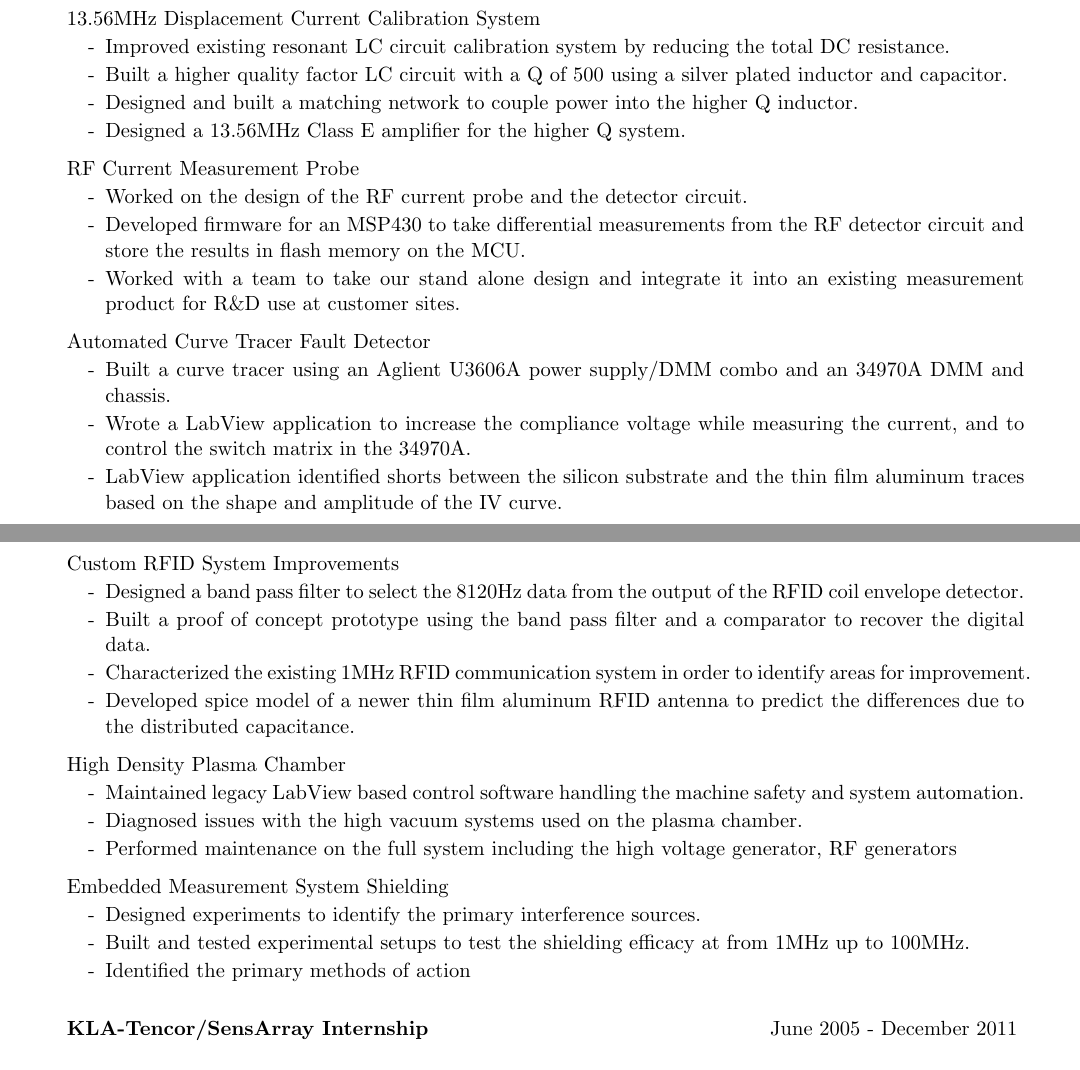
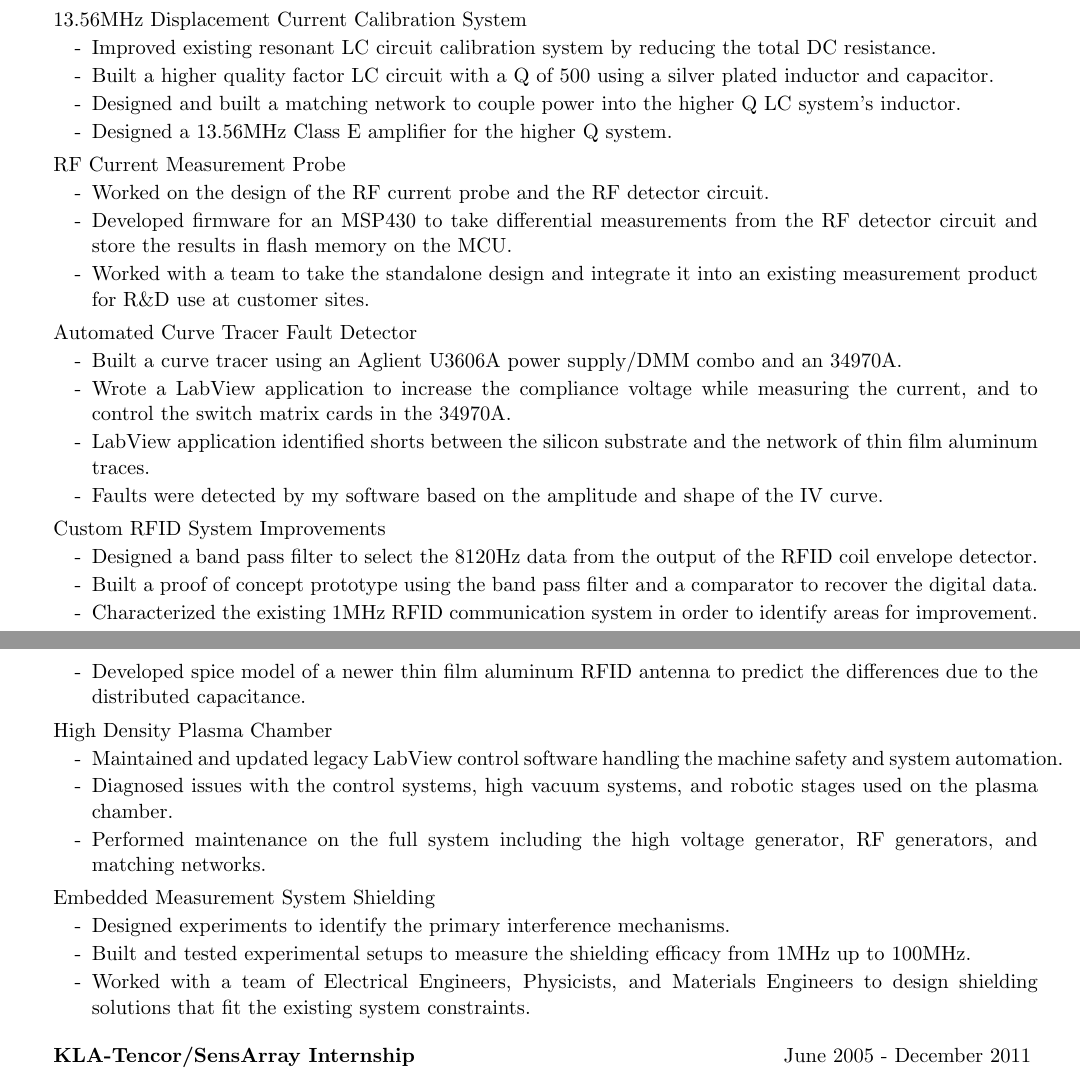
Before and after one commit to PhiTheta/My_Resume, a LaTeX CV (cv_4.tex, which reads resume.cls): two parts of pages 1 and 2 of 2, joined at a grey line, cut so that both start at the same text. Compiled offline with pdfLaTeX.

Commit message:
Tuned the language in the project description points. Tuned spacings and font size.

```diff
--- a/cv_4.tex
+++ b/cv_4.tex
@@ -21,7 +21,7 @@
 
 \documentclass{resume} % Use the custom resume.cls style
 
-\usepackage[left=0.6in,top=0.5in,right=0.6in,bottom=0.5in]{geometry} % Document margins
+\usepackage[left=0.5in,top=0.45in,right=0.5in,bottom=0.45in]{geometry} % Document margins
 \usepackage{gensymb}
 \usepackage{needspace}
 
@@ -74,29 +74,30 @@ Programming Languages & Python, Matlab, C, LabView \smallskip \\
 
 \begin{rSubsection2}{KLA-Tencor -- SensArray Group}{December 2011 - October 2013}{Electrical Engineer}{Milpitas, CA}
 
-\pagebreak[3]
+\pagebreak[2]
 \begin{rWorkProject}{13.56MHz Displacement Current Calibration System}
 \item Improved existing resonant LC circuit calibration system by reducing the total DC resistance.
 \item Built a higher quality factor LC circuit with a Q of 500 using a silver plated inductor and capacitor.
-\item Designed and built a matching network to couple power into the higher Q inductor.
+\item Designed and built a matching network to couple power into the higher Q LC system's inductor.
 \item Designed a 13.56MHz Class E amplifier for the higher Q system.
 \end{rWorkProject}
 
-\pagebreak[3]
+\pagebreak[2]
 \begin{rWorkProject}{RF Current Measurement Probe}
-\item Worked on the design of the RF current probe and the detector circuit.
+\item Worked on the design of the RF current probe and the RF detector circuit.
 \item Developed firmware for an MSP430 to take differential measurements from the RF detector circuit and store the results in flash memory on the MCU.
-\item Worked with a team to take our stand alone design and integrate it into an existing measurement product for R\&D use at customer sites.
+\item Worked with a team to take the standalone design and integrate it into an existing measurement product for R\&D use at customer sites.
 \end{rWorkProject}
 
-\pagebreak[3]
+\pagebreak[2]
 \begin{rWorkProject}{Automated Curve Tracer Fault Detector}
-\item Built a curve tracer using an Aglient U3606A power supply/DMM combo and an 34970A DMM and chassis.
-\item Wrote a LabView application to increase the compliance voltage while measuring the current, and to control the switch matrix in the 34970A.
-\item LabView application identified shorts between the silicon substrate and the thin film aluminum traces based on the shape and amplitude of the IV curve.
+\item Built a curve tracer using an Aglient U3606A power supply/DMM combo and an 34970A.
+\item Wrote a LabView application to increase the compliance voltage while measuring the current, and to control the switch matrix cards in the 34970A.
+\item LabView application identified shorts between the silicon substrate and the network of thin film aluminum traces.
+\item Faults were detected by my software based on the amplitude and shape of the IV curve.
 \end{rWorkProject}
 
-\pagebreak[3]
+\pagebreak[2]
 \begin{rWorkProject}{Custom RFID System Improvements}
 \item Designed a band pass filter to select the 8120Hz data from the output of the RFID coil envelope detector.
 \item Built a proof of concept prototype using the band pass filter and a comparator to recover the digital data.
@@ -104,19 +105,25 @@ Programming Languages & Python, Matlab, C, LabView \smallskip \\
 \item Developed spice model of a newer thin film aluminum RFID antenna to predict the differences due to the distributed capacitance.
 \end{rWorkProject}
 
-\pagebreak[3]
+\pagebreak[2]
 \begin{rWorkProject}{High Density Plasma Chamber}
-\item Maintained legacy LabView based control software handling the machine safety and system automation.
-\item Diagnosed issues with the high vacuum systems used on the plasma chamber.
-\item Performed maintenance on the full system including the high voltage generator, RF generators
+\item Maintained and updated legacy LabView control software handling the machine safety and system automation.
+\item Diagnosed issues with the control systems, high vacuum systems, and robotic stages used on the plasma chamber.
+\item Performed maintenance on the full system including the high voltage generator, RF generators, and matching networks.
 \end{rWorkProject}
 
-\pagebreak[3]
+\pagebreak[2]
 \begin{rWorkProject}{Embedded Measurement System Shielding}
-\item Designed experiments to identify the primary interference sources.
-\item Built and tested experimental setups to test the shielding efficacy at from 1MHz up to 100MHz.
-\item Identified the primary methods of action
+\item Designed experiments to identify the primary interference mechanisms.
+\item Built and tested experimental setups to measure the shielding efficacy from 1MHz up to 100MHz.
+\item Worked with a team of Electrical Engineers, Physicists, and Materials Engineers to design shielding solutions that fit the existing system constraints.
 \end{rWorkProject}
+
+%\begin{rWorkProject}{}
+%\end{rWorkProject}
+
+%\begin{rWorkProject}{}
+%\end{rWorkProject}
 
 %\begin{rWorkProject}{}
 %\end{rWorkProject}
--- a/resume.cls
+++ b/resume.cls
@@ -91,8 +91,9 @@
   \sectionskip
   %\vspace{0em} % Some space after the list of bullet points
   \MakeUppercase{\bf #1} % Section title
-  \sectionlineskip
+  %\sectionlineskip
   %\hrule % Horizontal line
+  \vspace{-0.2em}
   \begin{list}{$\cdot$}{ % List for each individual item in the section
     \setlength{\leftmargin}{1.5em} % Margin within the section
   }
@@ -116,7 +117,7 @@
    \itemsep -0.5em \vspace{-0.5em} % Compress items in list together for aesthetics
   }{
   \end{list}
-  \vspace{0.5em} % Some space after the list of bullet points
+  \vspace{0.25em} % Some space after the list of bullet points
 }
 
 % No DASH!!!
@@ -130,7 +131,7 @@
    \itemsep -0.5em \vspace{-0.5em} % Compress items in list together for aesthetics
   }{
   \end{list}
-  \vspace{0.5em} % Some space after the list of bullet points
+  \vspace{0.25em} % Some space after the list of bullet points
 }
 
 
@@ -145,7 +146,7 @@
    \renewcommand{\labelitemi}{-}
   }{
   \end{itemize}
-  \vspace{0.5em} % Some space after the list of bullet points
+  \vspace{0.25em} % Some space after the list of bullet points
 }
 
 %----------------------------------------------------------------------------------------
```
Also changed, not shown: cv_4.pdf, cv_4.tex (2 more changed lines), 1 other file.
